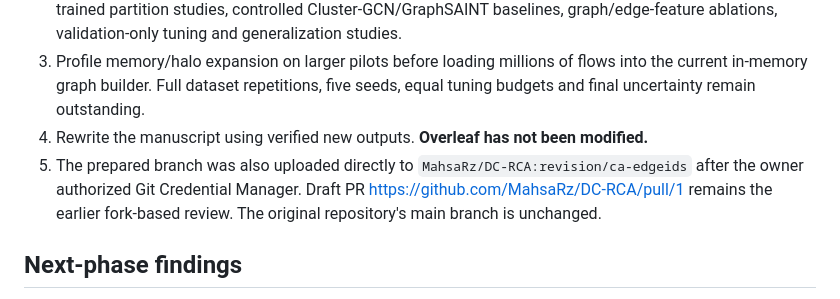
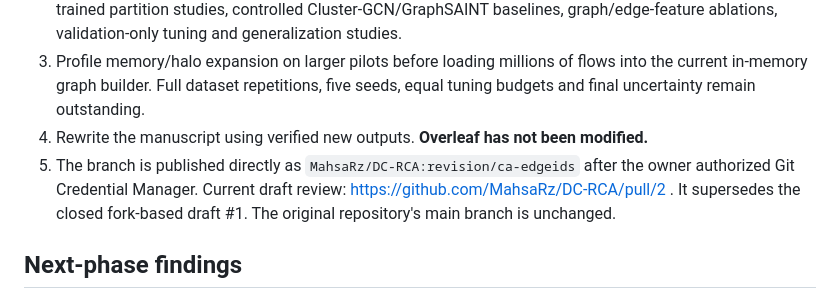
Before and after one commit to MahsaRz/CA-EdgeIDS, a Markdown page: docs/STATUS.md, the part around the change. Drawn GitHub-style.

Commit message:
Point revision status to owner-account draft review

```diff
--- a/docs/STATUS.md
+++ b/docs/STATUS.md
@@ -26,7 +26,7 @@ The predefined larger 30,000-row BoT uniform sample was then run with unchanged
 2. Resolve the multiclass feasibility gate before fitting multiclass models; then complete independently trained partition studies, controlled Cluster-GCN/GraphSAINT baselines, graph/edge-feature ablations, validation-only tuning and generalization studies.
 3. Profile memory/halo expansion on larger pilots before loading millions of flows into the current in-memory graph builder. Full dataset repetitions, five seeds, equal tuning budgets and final uncertainty remain outstanding.
 4. Rewrite the manuscript using verified new outputs. **Overleaf has not been modified.**
-5. The prepared branch was also uploaded directly to `MahsaRz/DC-RCA:revision/ca-edgeids` after the owner authorized Git Credential Manager. Draft PR https://github.com/MahsaRz/DC-RCA/pull/1 remains the earlier fork-based review. The original repository's main branch is unchanged.
+5. The branch is published directly as `MahsaRz/DC-RCA:revision/ca-edgeids` after the owner authorized Git Credential Manager. Current draft review: https://github.com/MahsaRz/DC-RCA/pull/2 . It supersedes the closed fork-based draft #1. The original repository's main branch is unchanged.
 
 ## Next-phase findings
 
```
